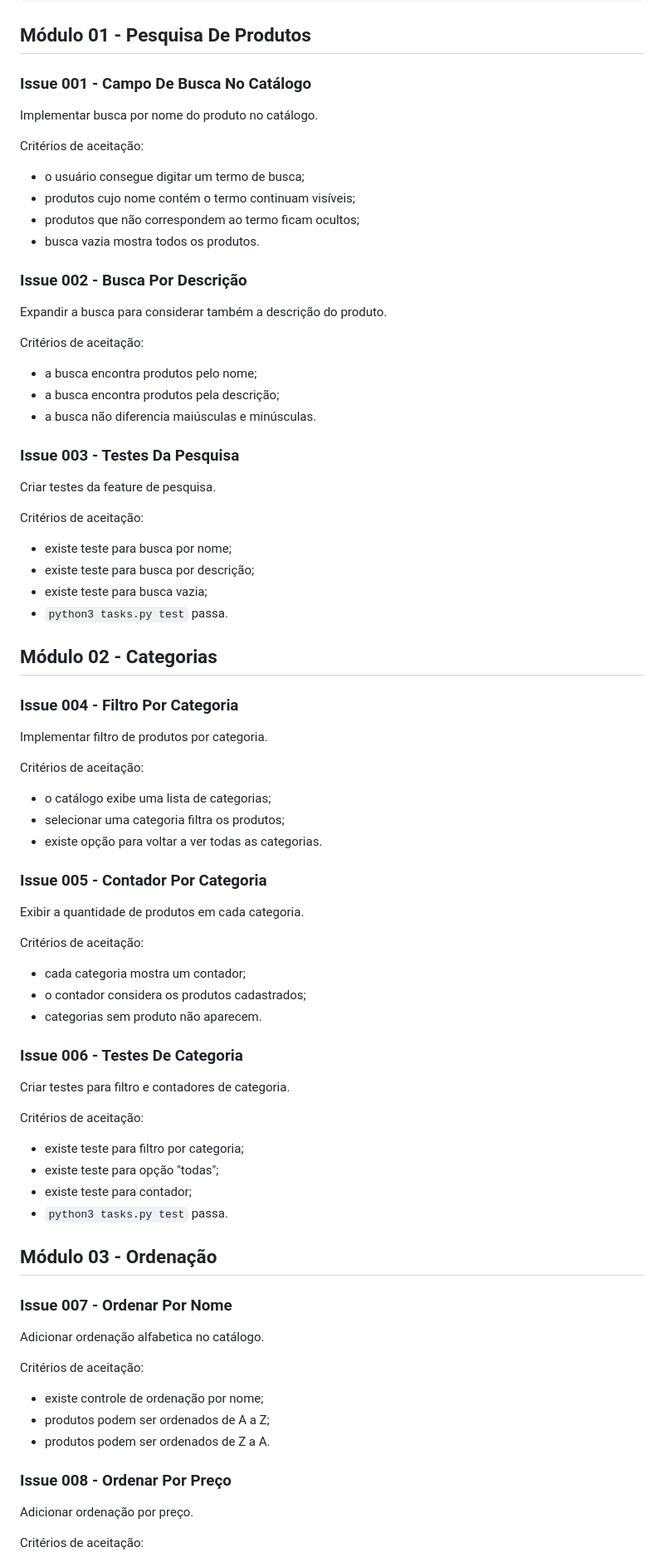
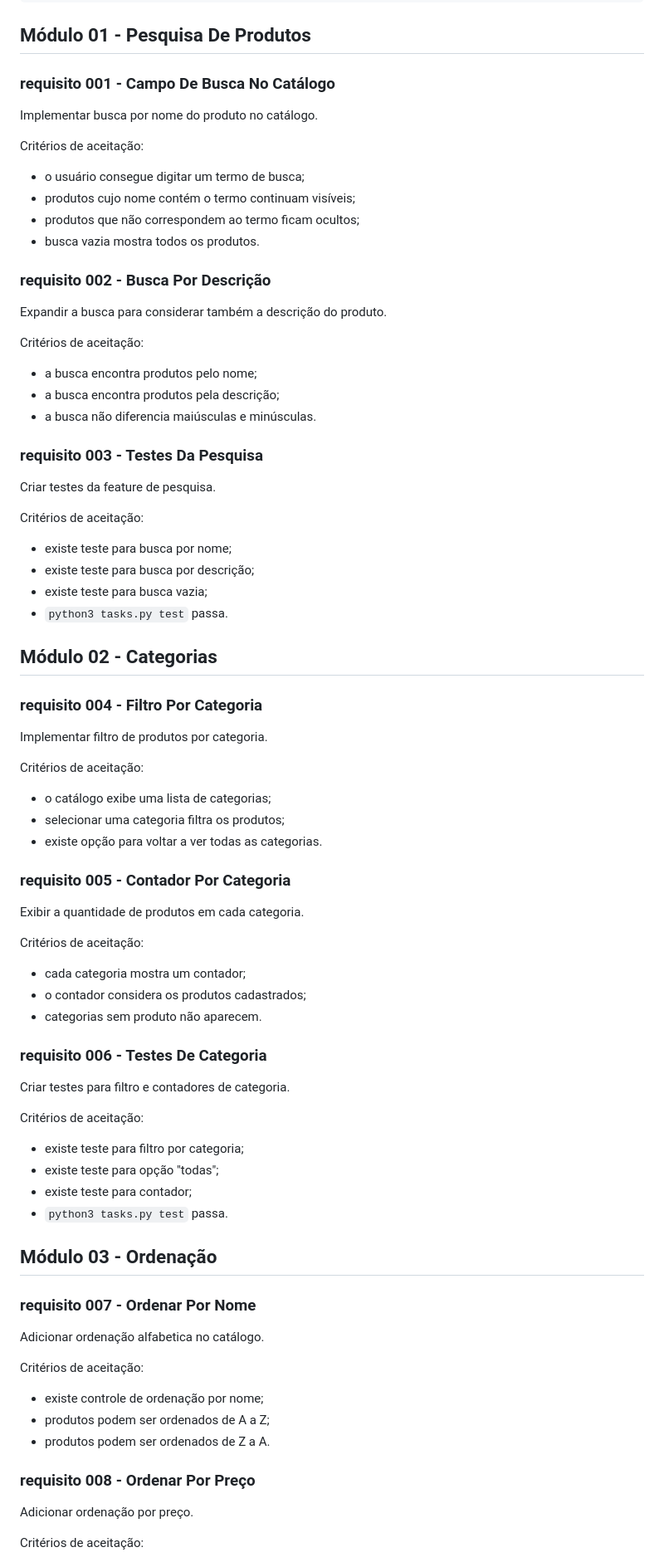
Before and after one commit to marcosfsilva-del/minimercado, a Markdown page: docs/issues-120.md, the part around one of its changes. Shown at 83% size. Rendered like a GitHub page.

```diff
--- a/docs/issues-120.md
+++ b/docs/issues-120.md
@@ -25,7 +25,7 @@ feature/42-product-search
 
 ## Módulo 01 - Pesquisa De Produtos
 
-### Issue 001 - Campo De Busca No Catálogo
+### requisito 001 - Campo De Busca No Catálogo
 
 Implementar busca por nome do produto no catálogo.
 
@@ -36,7 +36,7 @@ Critérios de aceitação:
 - produtos que não correspondem ao termo ficam ocultos;
 - busca vazia mostra todos os produtos.
 
-### Issue 002 - Busca Por Descrição
+### requisito 002 - Busca Por Descrição
 
 Expandir a busca para considerar também a descrição do produto.
 
@@ -46,7 +46,7 @@ Critérios de aceitação:
 - a busca encontra produtos pela descrição;
 - a busca não diferencia maiúsculas e minúsculas.
 
-### Issue 003 - Testes Da Pesquisa
+### requisito 003 - Testes Da Pesquisa
 
 Criar testes da feature de pesquisa.
 
@@ -59,7 +59,7 @@ Critérios de aceitação:
 
 ## Módulo 02 - Categorias
 
-### Issue 004 - Filtro Por Categoria
+### requisito 004 - Filtro Por Categoria
 
 Implementar filtro de produtos por categoria.
 
@@ -69,7 +69,7 @@ Critérios de aceitação:
 - selecionar uma categoria filtra os produtos;
 - existe opção para voltar a ver todas as categorias.
 
-### Issue 005 - Contador Por Categoria
+### requisito 005 - Contador Por Categoria
 
 Exibir a quantidade de produtos em cada categoria.
 
@@ -79,7 +79,7 @@ Critérios de aceitação:
 - o contador considera os produtos cadastrados;
 - categorias sem produto não aparecem.
 
-### Issue 006 - Testes De Categoria
+### requisito 006 - Testes De Categoria
 
 Criar testes para filtro e contadores de categoria.
 
@@ -92,7 +92,7 @@ Critérios de aceitação:
 
 ## Módulo 03 - Ordenação
 
-### Issue 007 - Ordenar Por Nome
+### requisito 007 - Ordenar Por Nome
 
 Adicionar ordenação alfabetica no catálogo.
 
@@ -102,7 +102,7 @@ Critérios de aceitação:
 - produtos podem ser ordenados de A a Z;
 - produtos podem ser ordenados de Z a A.
 
-### Issue 008 - Ordenar Por Preço
+### requisito 008 - Ordenar Por Preço
 
 Adicionar ordenação por preço.
 
```
Also changed, not shown: other parts of docs/issues-120.md (+116 -116 lines).
